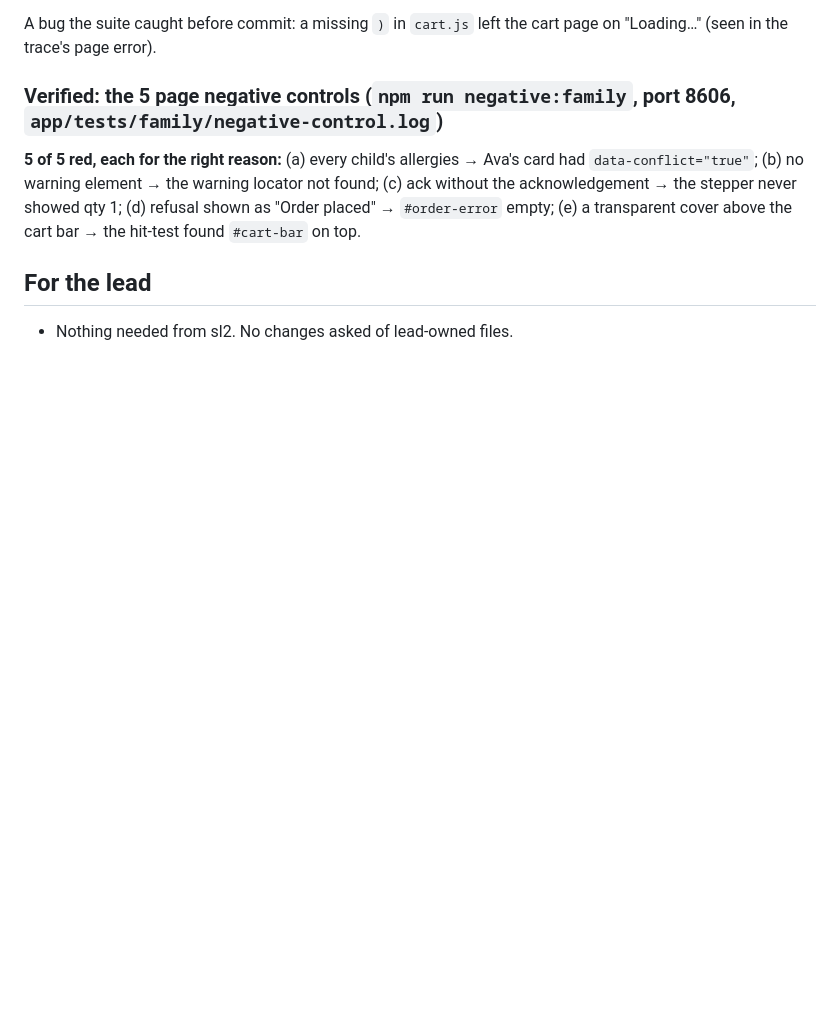
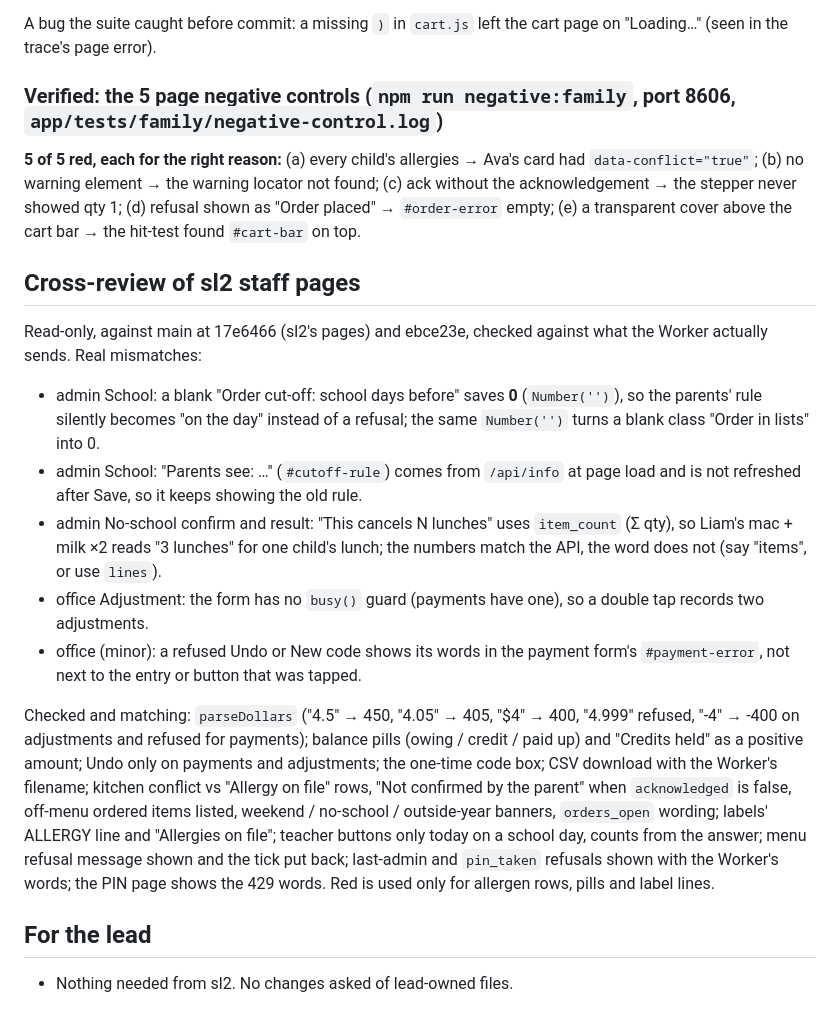
Before and after one commit to alexjpower74-create/school-lunch-orders, a Markdown page: docs/build-report-sl1.md, the part around the change. Drawn GitHub-style; blank space fills up the shorter version.

Commit message:
Report: cross-review of sl2's staff pages against the Worker
Four real mismatches (blank cut-off days saves 0, stale cut-off rule line
after Save, no-school confirm calls item_count lunches, no double-tap
guard on adjustments) and one minor (Undo/New code refusals shown under
the payment form). Everything else checked matches what the Worker sends.

Co-Authored-By: Claude Opus 5 <noreply@anthropic.com>
Claude-Session: https://claude.ai/code/session_01XEn4F48jqsmC2DVQhjc76Q

```diff
--- a/docs/build-report-sl1.md
+++ b/docs/build-report-sl1.md
@@ -123,6 +123,24 @@ A bug the suite caught before commit: a missing `)` in `cart.js` left the cart p
 element → the warning locator not found; (c) ack without the acknowledgement → the stepper never showed qty 1; (d) refusal shown as
 "Order placed" → `#order-error` empty; (e) a transparent cover above the cart bar → the hit-test found `#cart-bar` on top.
 
+## Cross-review of sl2 staff pages
+
+Read-only, against main at 17e6466 (sl2's pages) and ebce23e, checked against what the Worker actually sends. Real mismatches:
+
+- admin School: a blank "Order cut-off: school days before" saves **0** (`Number('')`), so the parents' rule silently becomes "on the day" instead of a refusal; the same `Number('')` turns a blank class "Order in lists" into 0.
+- admin School: "Parents see: …" (`#cutoff-rule`) comes from `/api/info` at page load and is not refreshed after Save, so it keeps showing the old rule.
+- admin No-school confirm and result: "This cancels N lunches" uses `item_count` (Σ qty), so Liam's mac + milk ×2 reads "3 lunches" for one child's lunch; the numbers match the API, the word does not (say "items", or use `lines`).
+- office Adjustment: the form has no `busy()` guard (payments have one), so a double tap records two adjustments.
+- office (minor): a refused Undo or New code shows its words in the payment form's `#payment-error`, not next to the entry or button that was tapped.
+
+Checked and matching: `parseDollars` ("4.5" → 450, "4.05" → 405, "$4" → 400, "4.999" refused, "-4" → -400 on adjustments and refused
+for payments); balance pills (owing / credit / paid up) and "Credits held" as a positive amount; Undo only on payments and
+adjustments; the one-time code box; CSV download with the Worker's filename; kitchen conflict vs "Allergy on file" rows,
+"Not confirmed by the parent" when `acknowledged` is false, off-menu ordered items listed, weekend / no-school / outside-year
+banners, `orders_open` wording; labels' ALLERGY line and "Allergies on file"; teacher buttons only today on a school day, counts
+from the answer; menu refusal message shown and the tick put back; last-admin and `pin_taken` refusals shown with the Worker's
+words; the PIN page shows the 429 words. Red is used only for allergen rows, pills and label lines.
+
 ## For the lead
 
 - Nothing needed from sl2. No changes asked of lead-owned files.
```
